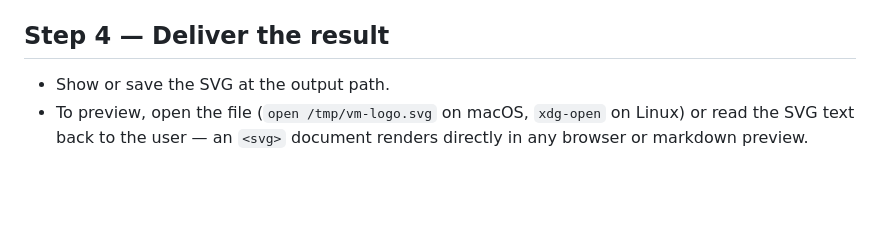
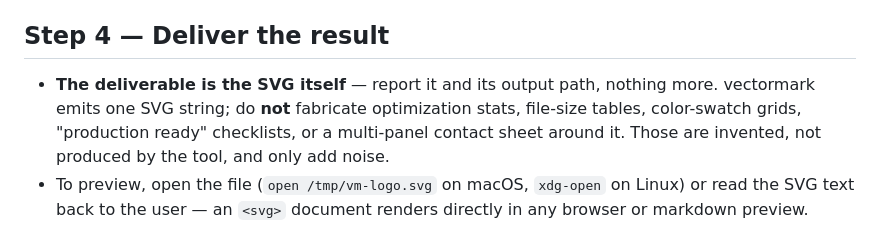
Before and after one commit to pradeepmouli/vectormark, a Markdown page: skills/vectormark-idealize/SKILL.md, the part around the change. Drawn GitHub-style; blank space fills up the shorter version.

Commit message:
docs(skill): deliverable is the SVG, not a fabricated dashboard
Agents (notably GPT) tend to wrap vectormark's single SVG output in invented
optimization stats, file-size tables, color swatches, and multi-panel contact
sheets. Add an explicit Step 4 instruction: report the SVG and its path only;
don't fabricate metrics the tool never produced.

Co-Authored-By: Claude Opus 4.8 <noreply@anthropic.com>

```diff
--- a/skills/vectormark-idealize/SKILL.md
+++ b/skills/vectormark-idealize/SKILL.md
@@ -100,7 +100,11 @@ Use `--flatten` only if the consumer can't handle `<use>`/native primitives.
 
 ## Step 4 — Deliver the result
 
-- Show or save the SVG at the output path.
+- **The deliverable is the SVG itself** — report it and its output path, nothing
+  more. vectormark emits one SVG string; do **not** fabricate optimization stats,
+  file-size tables, color-swatch grids, "production ready" checklists, or a
+  multi-panel contact sheet around it. Those are invented, not produced by the
+  tool, and only add noise.
 - To preview, open the file (`open /tmp/vm-logo.svg` on macOS,
   `xdg-open` on Linux) or read the SVG text back to the user — an `<svg>`
   document renders directly in any browser or markdown preview.
```
